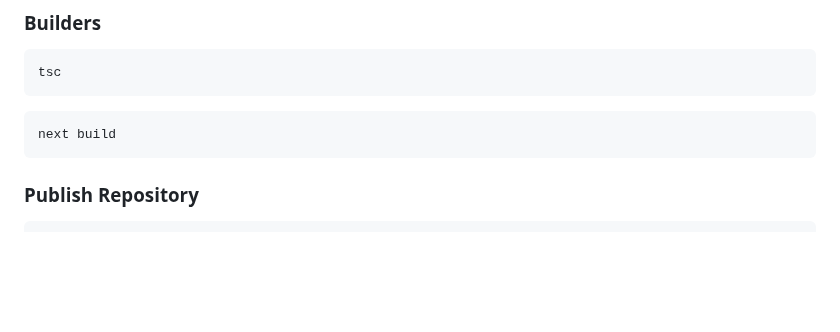
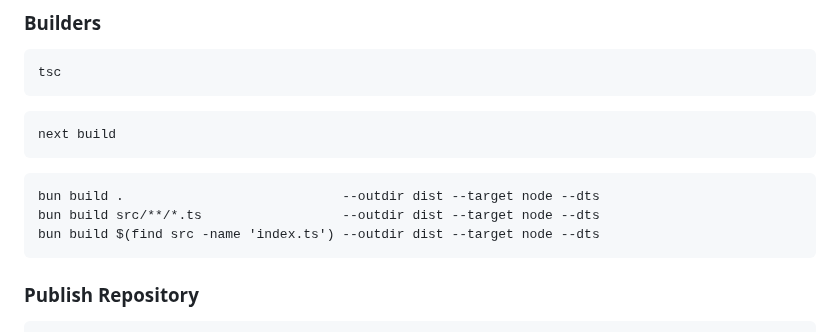
Before and after one commit to jhvissotto/Portfolio, a Markdown page: CLI/README.md, the part around the change. GitHub-like rendering; blank space fills up the shorter version.

````diff
--- a/CLI/README.md
+++ b/CLI/README.md
@@ -230,6 +230,11 @@ tsc
 ```sh
 next build
 ```
+```
+bun build .                            --outdir dist --target node --dts
+bun build src/**/*.ts                  --outdir dist --target node --dts
+bun build $(find src -name 'index.ts') --outdir dist --target node --dts
+```
 
 ### Publish Repository
 ```sh
````
